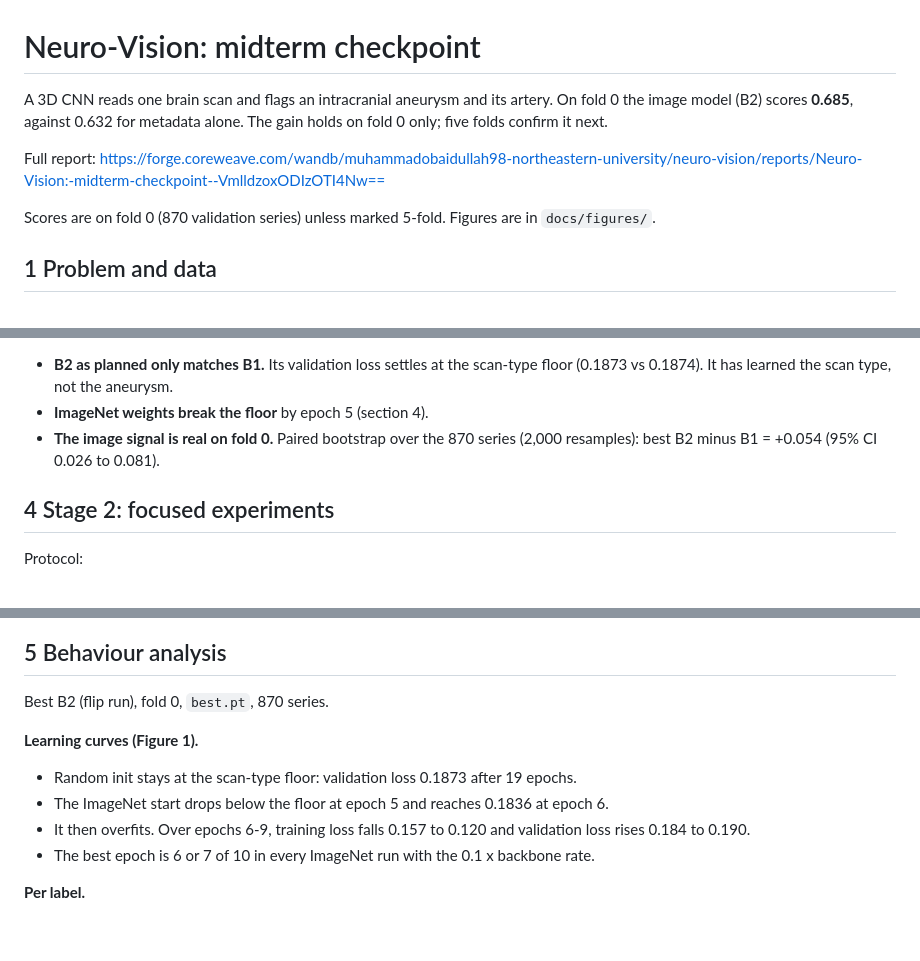
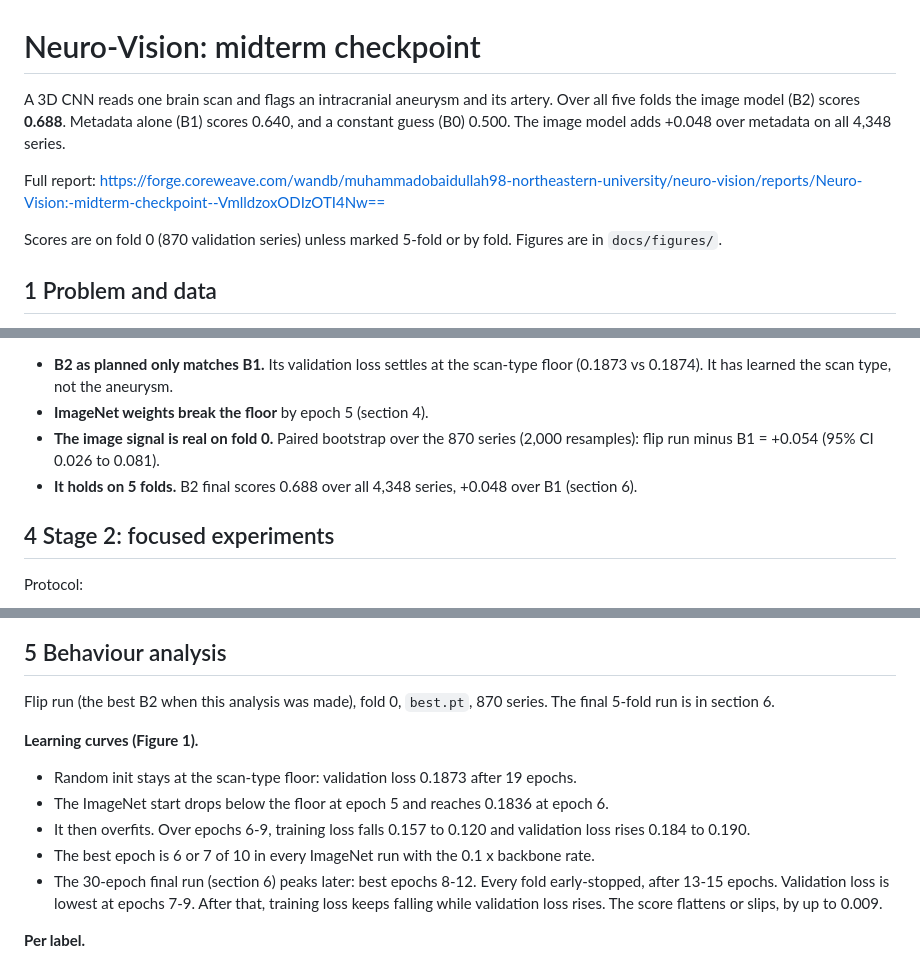
Before and after one commit to as-obaid/neuro-vision, a Markdown page: docs/check-point.md, 3 parts joined by grey strips. Drawn GitHub-style; blank space fills up the shorter version.

```diff
--- a/docs/check-point.md
+++ b/docs/check-point.md
@@ -1,12 +1,12 @@
 # Neuro-Vision: midterm checkpoint
 
-A 3D CNN reads one brain scan and flags an intracranial aneurysm and its artery. On fold 0 the
-image model (B2) scores **0.685**, against 0.632 for metadata alone. The gain holds on fold 0 only;
-five folds confirm it next.
+A 3D CNN reads one brain scan and flags an intracranial aneurysm and its artery. Over all five folds
+the image model (B2) scores **0.688**. Metadata alone (B1) scores 0.640, and a constant guess (B0)
+0.500. The image model adds +0.048 over metadata on all 4,348 series.
 
 Full report: https://forge.coreweave.com/wandb/muhammadobaidullah98-northeastern-university/neuro-vision/reports/Neuro-Vision:-midterm-checkpoint--VmlldzoxODIzOTI4Nw==
 
-Scores are on fold 0 (870 validation series) unless marked 5-fold. Figures are in `docs/figures/`.
+Scores are on fold 0 (870 validation series) unless marked 5-fold or by fold. Figures are in `docs/figures/`.
 
 ## 1 Problem and data
 
@@ -85,8 +90,9 @@ rate. Source: `history.csv` of each run.*
 - **B2 as planned only matches B1.** Its validation loss settles at the scan-type floor (0.1873 vs 0.1874). It
   has learned the scan type, not the aneurysm.
 - **ImageNet weights break the floor** by epoch 5 (section 4).
-- **The image signal is real on fold 0.** Paired bootstrap over the 870 series (2,000 resamples): best B2
+- **The image signal is real on fold 0.** Paired bootstrap over the 870 series (2,000 resamples): flip run
   minus B1 = +0.054 (95% CI 0.026 to 0.081).
+- **It holds on 5 folds.** B2 final scores 0.688 over all 4,348 series, +0.048 over B1 (section 6).
 
 ## 4 Stage 2: focused experiments
 
@@ -189,7 +195,8 @@ Findings (round 3):
 
 ## 5 Behaviour analysis
 
-Best B2 (flip run), fold 0, `best.pt`, 870 series.
+Flip run (the best B2 when this analysis was made), fold 0, `best.pt`, 870 series. The final 5-fold run is
+in section 6.
 
 **Learning curves (Figure 1).**
 
@@ -197,6 +204,9 @@ Best B2 (flip run), fold 0, `best.pt`, 870 series.
 - The ImageNet start drops below the floor at epoch 5 and reaches 0.1836 at epoch 6.
 - It then overfits. Over epochs 6-9, training loss falls 0.157 to 0.120 and validation loss rises 0.184 to 0.190.
 - The best epoch is 6 or 7 of 10 in every ImageNet run with the 0.1 x backbone rate.
+- The 30-epoch final run (section 6) peaks later: best epochs 8-12. Every fold early-stopped, after 13-15
+  epochs. Validation loss is lowest at epochs 7-9. After that, training loss keeps falling while validation
+  loss rises. The score flattens or slips, by up to 0.009.
 
 **Per label.**
 
```
Also changed, not shown: other parts of docs/check-point.md (+75 -21 lines), docs/figures/final-5fold-curves.png (added).
